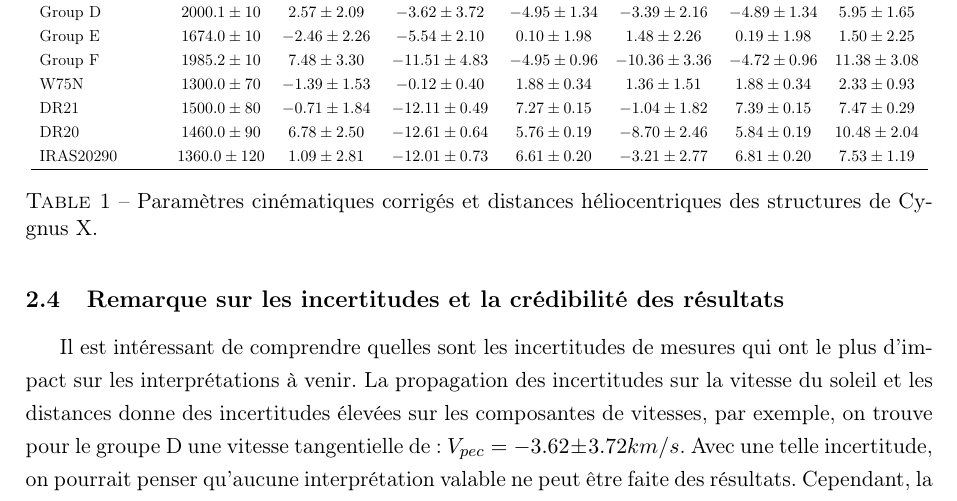
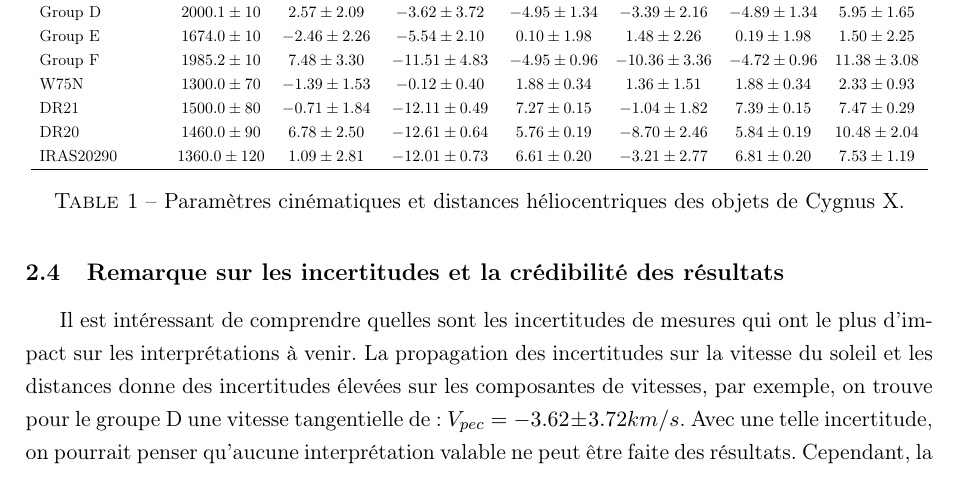
Before and after one commit to KyuriTaima/CygnusDynamics, a LaTeX paper (Rapport/Rapport de stage.tex): part of page 7 of 20, cut so that both start at the same text. Compiled offline with pdfLaTeX.

Commit message:
Overleaf Connect auto-sync [2026-06-11 10:24:54]

```diff
--- a/Rapport/Rapport de stage.tex
+++ b/Rapport/Rapport de stage.tex
@@ -229,7 +229,7 @@
 				\hline
 			\end{tabular}
 		}
-		\caption{Paramètres cinématiques corrigés et distances héliocentriques des structures de Cygnus X.}
+		\caption{Paramètres cinématiques et distances héliocentriques des objets de Cygnus X.}
 		\label{tab:donnees_cinematiques}
 	\end{table}
 
```
